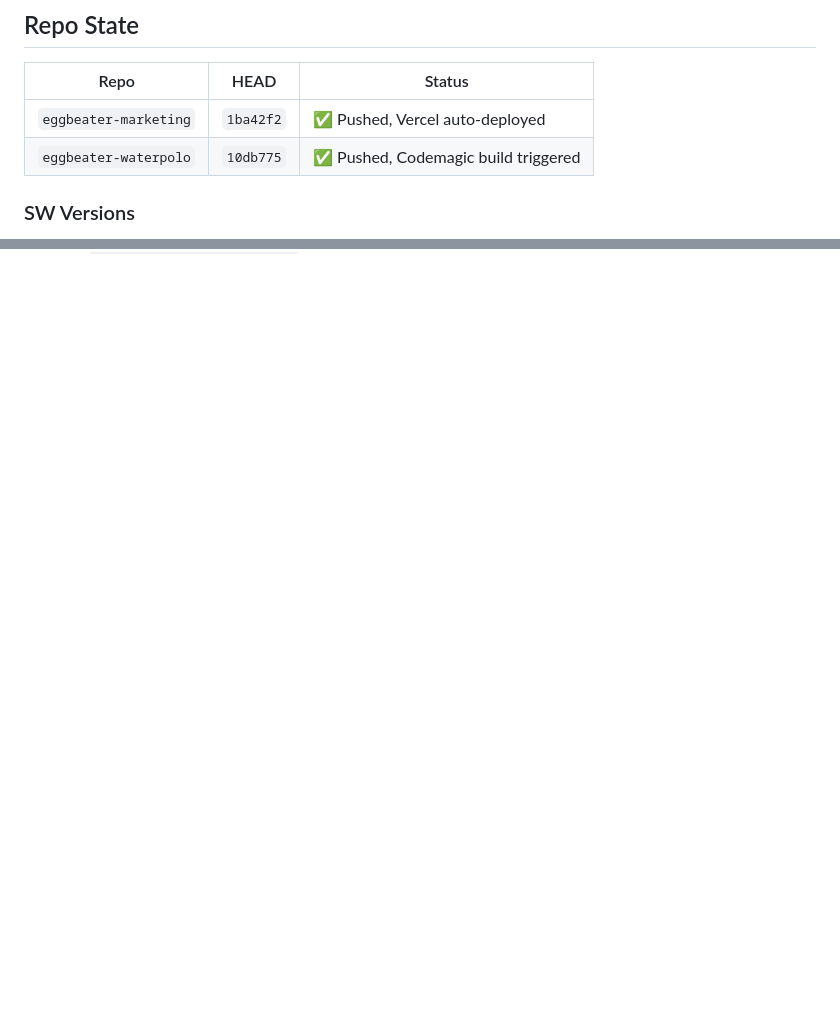
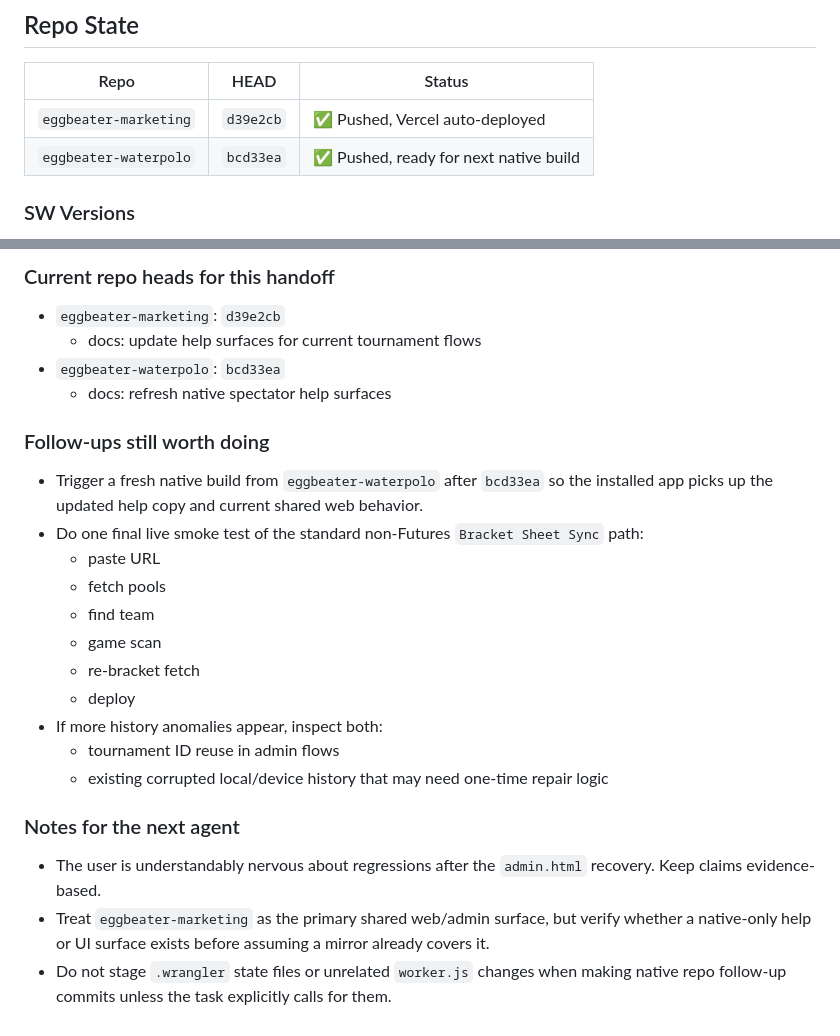
Before and after one commit to pipers4323/eggbeater-marketing, a Markdown page: CLAUDE_HANDOFF_2026-04-22.md, 2 parts joined by grey strips. GitHub-like rendering; blank space fills up the shorter version.

Commit message:
docs: refresh handoff after futures and help updates

```diff
--- a/CLAUDE_HANDOFF_2026-04-22.md
+++ b/CLAUDE_HANDOFF_2026-04-22.md
@@ -8,8 +8,8 @@
 
 | Repo | HEAD | Status |
 |------|------|--------|
-| `eggbeater-marketing` | `1ba42f2` | ✅ Pushed, Vercel auto-deployed |
-| `eggbeater-waterpolo` | `10db775` | ✅ Pushed, Codemagic build triggered |
+| `eggbeater-marketing` | `d39e2cb` | ✅ Pushed, Vercel auto-deployed |
+| `eggbeater-waterpolo` | `bcd33ea` | ✅ Pushed, ready for next native build |
 
 ### SW Versions
 - **Marketing (web PWA):** `ebwp-v180` / `?v=272`
@@ -520,0 +578,23 @@ eggbeater-marketing:
+### Current repo heads for this handoff
+- `eggbeater-marketing`: `d39e2cb`
+  - docs: update help surfaces for current tournament flows
+- `eggbeater-waterpolo`: `bcd33ea`
+  - docs: refresh native spectator help surfaces
+
+### Follow-ups still worth doing
+- Trigger a fresh native build from `eggbeater-waterpolo` after `bcd33ea` so the installed app picks up the updated help copy and current shared web behavior.
+- Do one final live smoke test of the standard non-Futures `Bracket Sheet Sync` path:
+  - paste URL
+  - fetch pools
+  - find team
+  - game scan
+  - re-bracket fetch
+  - deploy
+- If more history anomalies appear, inspect both:
+  - tournament ID reuse in admin flows
+  - existing corrupted local/device history that may need one-time repair logic
+
+### Notes for the next agent
+- The user is understandably nervous about regressions after the `admin.html` recovery. Keep claims evidence-based.
+- Treat `eggbeater-marketing` as the primary shared web/admin surface, but verify whether a native-only help or UI surface exists before assuming a mirror already covers it.
+- Do not stage `.wrangler` state files or unrelated `worker.js` changes when making native repo follow-up commits unless the task explicitly calls for them.
```
Also changed, not shown: other parts of CLAUDE_HANDOFF_2026-04-22.md (+57 -0 lines).
